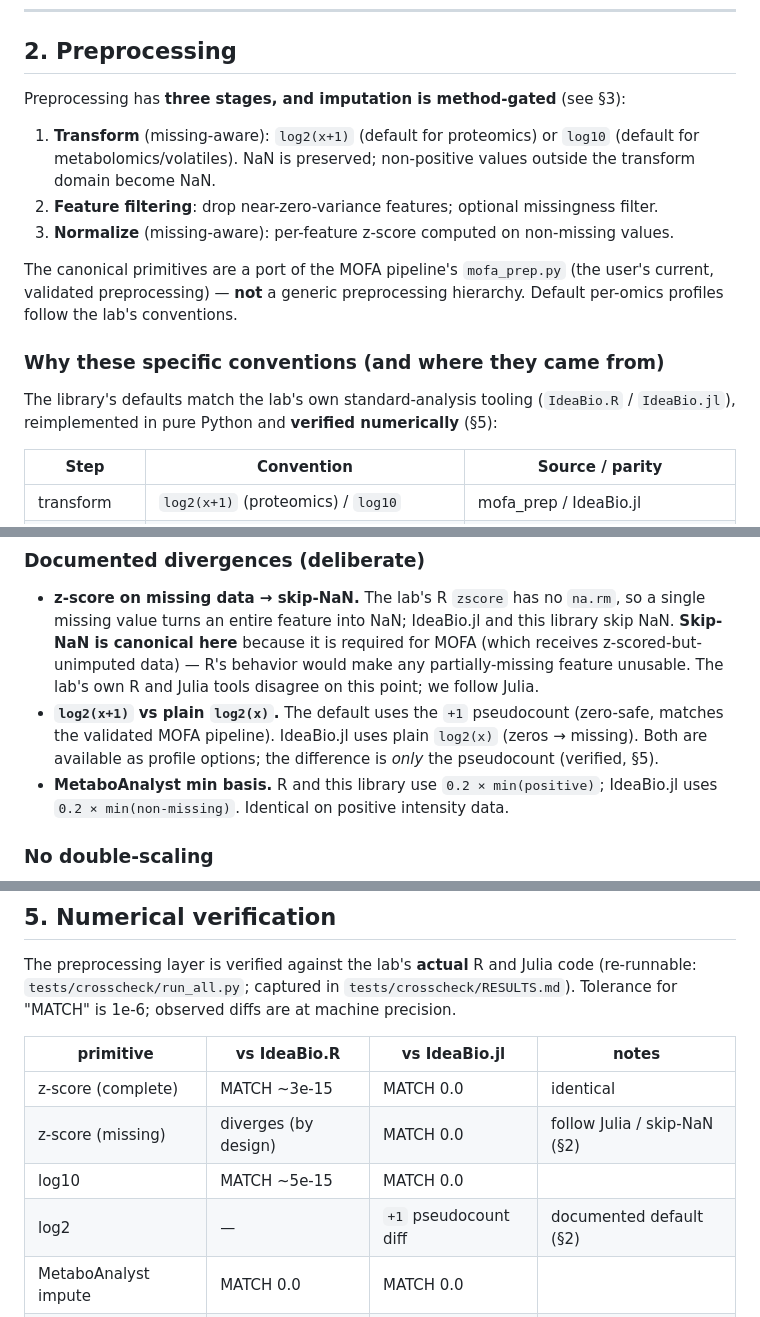
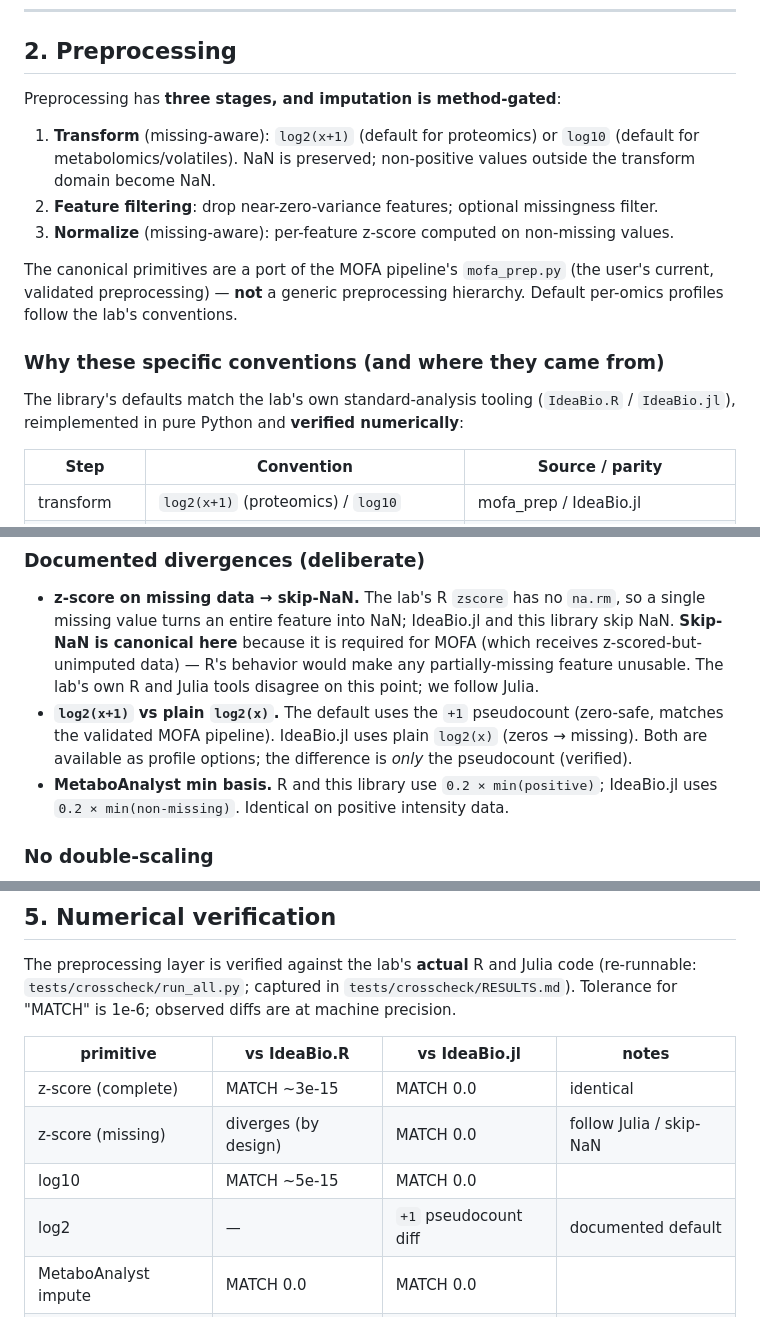
Before and after one commit to subarumuroi/ML_multiomics, a Markdown page: docs/ASSUMPTIONS.md, 3 parts joined by grey strips. Rendered like a GitHub page.

Commit message:
removed some old references

```diff
--- a/docs/ASSUMPTIONS_AND_CHOICES.md
+++ b/docs/ASSUMPTIONS.md
@@ -40,7 +40,7 @@ provenance log.
 
 ## 2. Preprocessing
 
-Preprocessing has **three stages, and imputation is method-gated** (see §3):
+Preprocessing has **three stages, and imputation is method-gated**:
 
 1. **Transform** (missing-aware): `log2(x+1)` (default for proteomics) or
    `log10` (default for metabolomics/volatiles). NaN is preserved; non-positive
@@ -58,7 +58,7 @@ hierarchy. Default per-omics profiles follow the lab's conventions.
 
 The library's defaults match the lab's own standard-analysis tooling
 (`IdeaBio.R` / `IdeaBio.jl`), reimplemented in pure Python and **verified
-numerically** (§5):
+numerically**:
 
 | Step | Convention | Source / parity |
 |------|------------|-----------------|
@@ -78,7 +78,7 @@ numerically** (§5):
 - **`log2(x+1)` vs plain `log2(x)`.** The default uses the `+1` pseudocount
   (zero-safe, matches the validated MOFA pipeline). IdeaBio.jl uses plain
   `log2(x)` (zeros → missing). Both are available as profile options; the
-  difference is *only* the pseudocount (verified, §5).
+  difference is *only* the pseudocount (verified).
 - **MetaboAnalyst min basis.** R and this library use `0.2 × min(positive)`;
   IdeaBio.jl uses `0.2 × min(non-missing)`. Identical on positive intensity data.
 
@@ -212,9 +212,9 @@ at machine precision.
 | primitive | vs IdeaBio.R | vs IdeaBio.jl | notes |
 |-----------|--------------|---------------|-------|
 | z-score (complete) | MATCH ~3e-15 | MATCH 0.0 | identical |
-| z-score (missing) | diverges (by design) | MATCH 0.0 | follow Julia / skip-NaN (§2) |
+| z-score (missing) | diverges (by design) | MATCH 0.0 | follow Julia / skip-NaN |
 | log10 | MATCH ~5e-15 | MATCH 0.0 | |
-| log2 | — | `+1` pseudocount diff | documented default (§2) |
+| log2 | — | `+1` pseudocount diff | documented default |
 | MetaboAnalyst impute | MATCH 0.0 | MATCH 0.0 | |
 | imputePCA / by-group | MATCH ~5e-14 | n/a | faithful missMDA port |
 
```
Also changed, not shown: other parts of docs/ASSUMPTIONS.md (+2 -2 lines).
